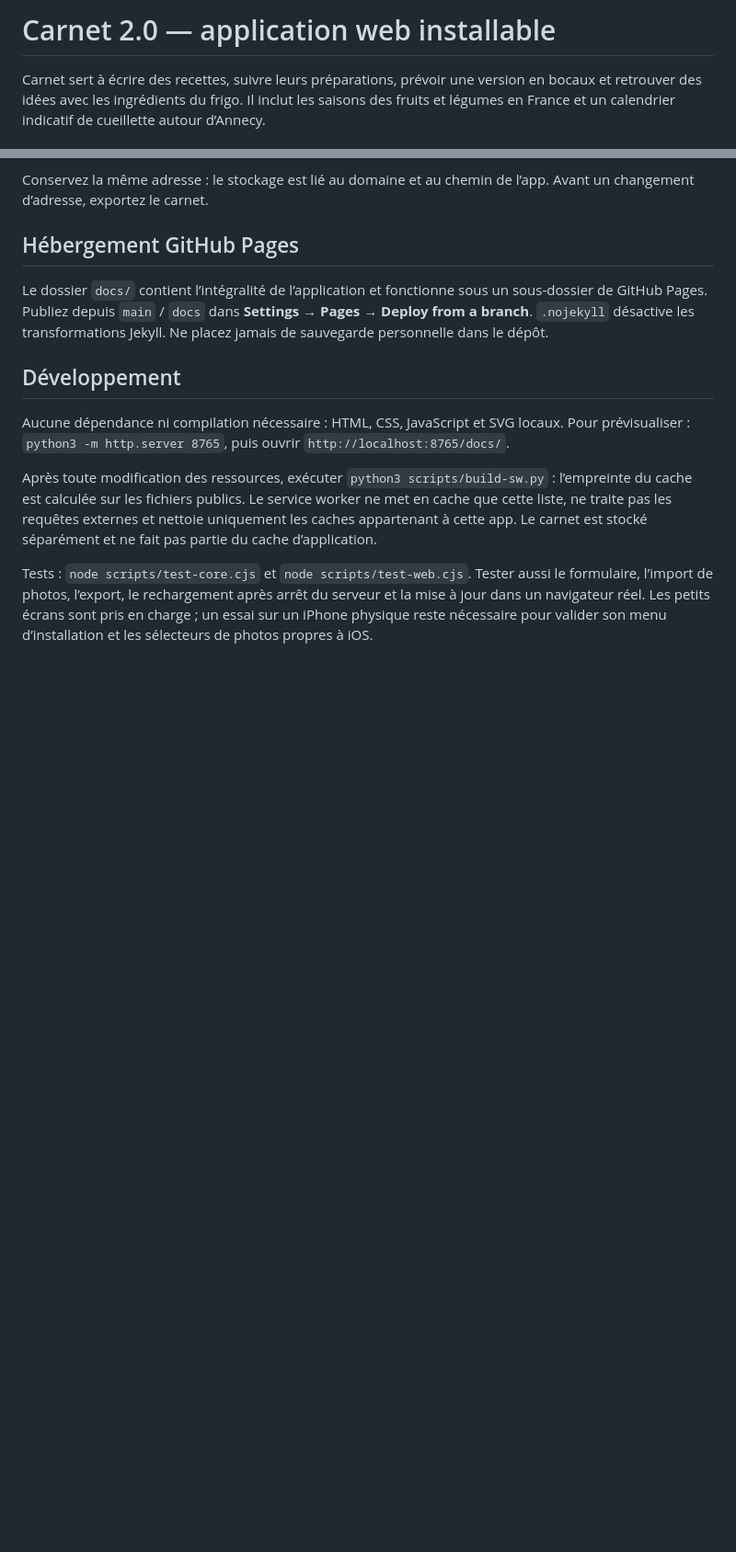
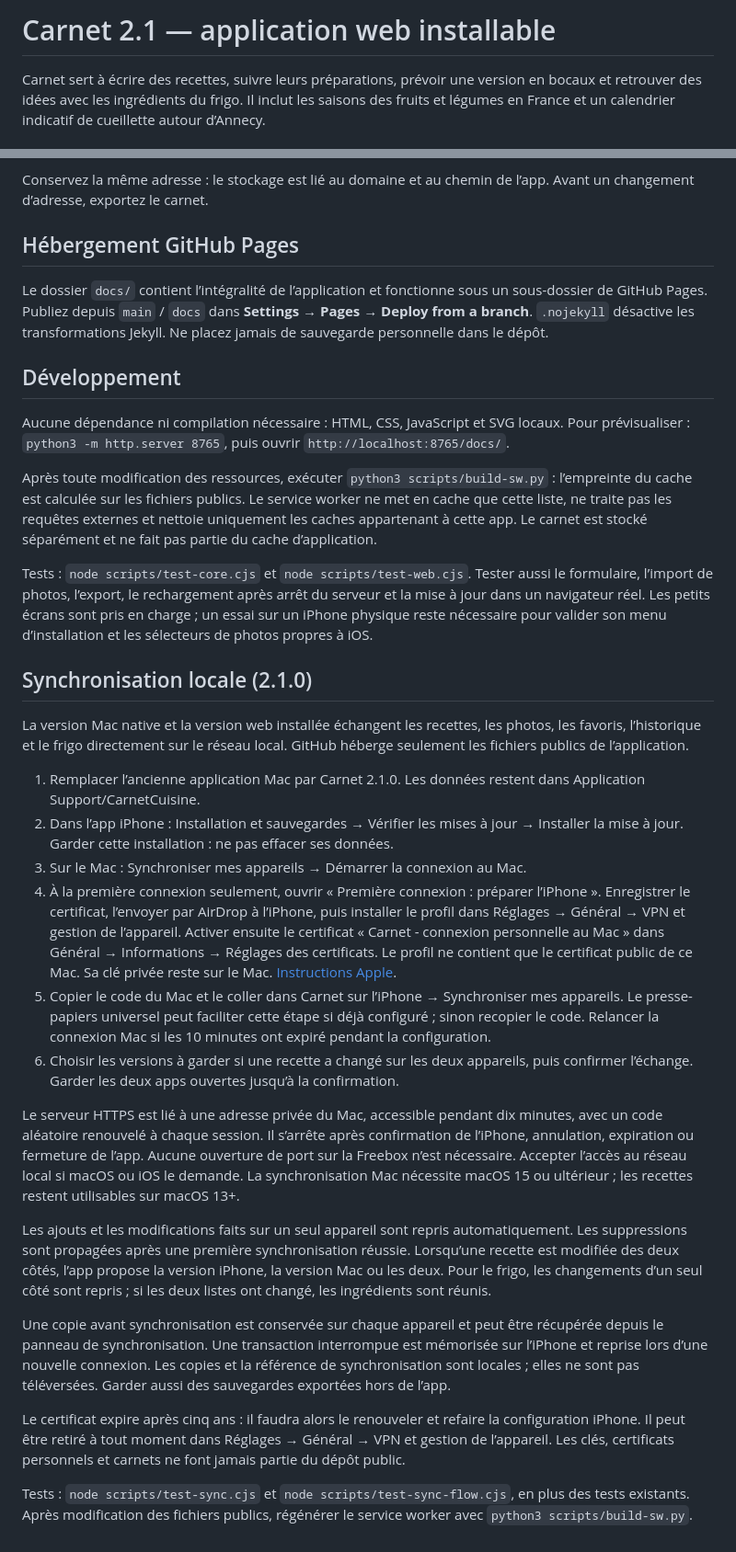
Before and after one commit to egaussem/carnet-cuisine, a Markdown page: README.md, 2 parts joined by grey strips. Shown at 92% size. GitHub-like rendering; blank space fills up the shorter version.

Commit message:
Documenter la première connexion iPhone

```diff
--- a/README.md
+++ b/README.md
@@ -1,4 +1,4 @@
-# Carnet 2.0 — application web installable
+# Carnet 2.1 — application web installable
 
 Carnet sert à écrire des recettes, suivre leurs préparations, prévoir une version en bocaux et retrouver des idées avec les ingrédients du frigo. Il inclut les saisons des fruits et légumes en France et un calendrier indicatif de cueillette autour d’Annecy.
 
@@ -31,3 +31,25 @@ Aucune dépendance ni compilation nécessaire : HTML, CSS, JavaScript et SVG loc
 Après toute modification des ressources, exécuter `python3 scripts/build-sw.py` : l’empreinte du cache est calculée sur les fichiers publics. Le service worker ne met en cache que cette liste, ne traite pas les requêtes externes et nettoie uniquement les caches appartenant à cette app. Le carnet est stocké séparément et ne fait pas partie du cache d’application.
 
 Tests : `node scripts/test-core.cjs` et `node scripts/test-web.cjs`. Tester aussi le formulaire, l’import de photos, l’export, le rechargement après arrêt du serveur et la mise à jour dans un navigateur réel. Les petits écrans sont pris en charge ; un essai sur un iPhone physique reste nécessaire pour valider son menu d’installation et les sélecteurs de photos propres à iOS.
+
+
+## Synchronisation locale (2.1.0)
+
+La version Mac native et la version web installée échangent les recettes, les photos, les favoris, l’historique et le frigo directement sur le réseau local. GitHub héberge seulement les fichiers publics de l’application.
+
+1. Remplacer l’ancienne application Mac par Carnet 2.1.0. Les données restent dans Application Support/CarnetCuisine.
+2. Dans l’app iPhone : Installation et sauvegardes → Vérifier les mises à jour → Installer la mise à jour. Garder cette installation : ne pas effacer ses données.
+3. Sur le Mac : Synchroniser mes appareils → Démarrer la connexion au Mac.
+4. À la première connexion seulement, ouvrir « Première connexion : préparer l’iPhone ». Enregistrer le certificat, l’envoyer par AirDrop à l’iPhone, puis installer le profil dans Réglages → Général → VPN et gestion de l’appareil. Activer ensuite le certificat « Carnet - connexion personnelle au Mac » dans Général → Informations → Réglages des certificats. Le profil ne contient que le certificat public de ce Mac. Sa clé privée reste sur le Mac. [Instructions Apple](https://support.apple.com/fr-fr/102390).
+5. Copier le code du Mac et le coller dans Carnet sur l’iPhone → Synchroniser mes appareils. Le presse-papiers universel peut faciliter cette étape si déjà configuré ; sinon recopier le code. Relancer la connexion Mac si les 10 minutes ont expiré pendant la configuration.
+6. Choisir les versions à garder si une recette a changé sur les deux appareils, puis confirmer l’échange. Garder les deux apps ouvertes jusqu’à la confirmation.
+
+Le serveur HTTPS est lié à une adresse privée du Mac, accessible pendant dix minutes, avec un code aléatoire renouvelé à chaque session. Il s’arrête après confirmation de l’iPhone, annulation, expiration ou fermeture de l’app. Aucune ouverture de port sur la Freebox n’est nécessaire. Accepter l’accès au réseau local si macOS ou iOS le demande. La synchronisation Mac nécessite macOS 15 ou ultérieur ; les recettes restent utilisables sur macOS 13+.
+
+Les ajouts et les modifications faits sur un seul appareil sont repris automatiquement. Les suppressions sont propagées après une première synchronisation réussie. Lorsqu’une recette est modifiée des deux côtés, l’app propose la version iPhone, la version Mac ou les deux. Pour le frigo, les changements d’un seul côté sont repris ; si les deux listes ont changé, les ingrédients sont réunis.
+
+Une copie avant synchronisation est conservée sur chaque appareil et peut être récupérée depuis le panneau de synchronisation. Une transaction interrompue est mémorisée sur l’iPhone et reprise lors d’une nouvelle connexion. Les copies et la référence de synchronisation sont locales ; elles ne sont pas téléversées. Garder aussi des sauvegardes exportées hors de l’app.
+
+Le certificat expire après cinq ans : il faudra alors le renouveler et refaire la configuration iPhone. Il peut être retiré à tout moment dans Réglages → Général → VPN et gestion de l’appareil. Les clés, certificats personnels et carnets ne font jamais partie du dépôt public.
+
+Tests : `node scripts/test-sync.cjs` et `node scripts/test-sync-flow.cjs`, en plus des tests existants. Après modification des fichiers publics, régénérer le service worker avec `python3 scripts/build-sw.py`.
```
Also changed, not shown: other parts of README.md (+1 -1 lines).
